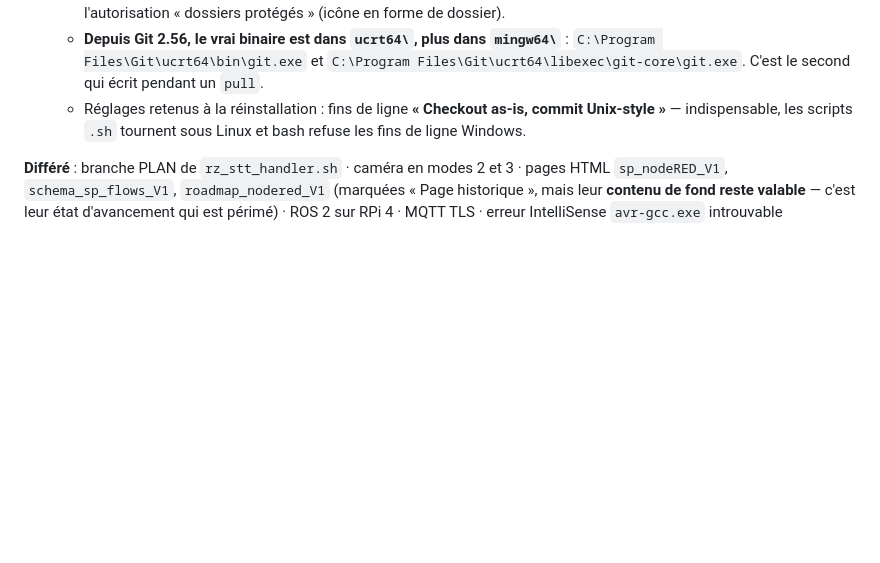
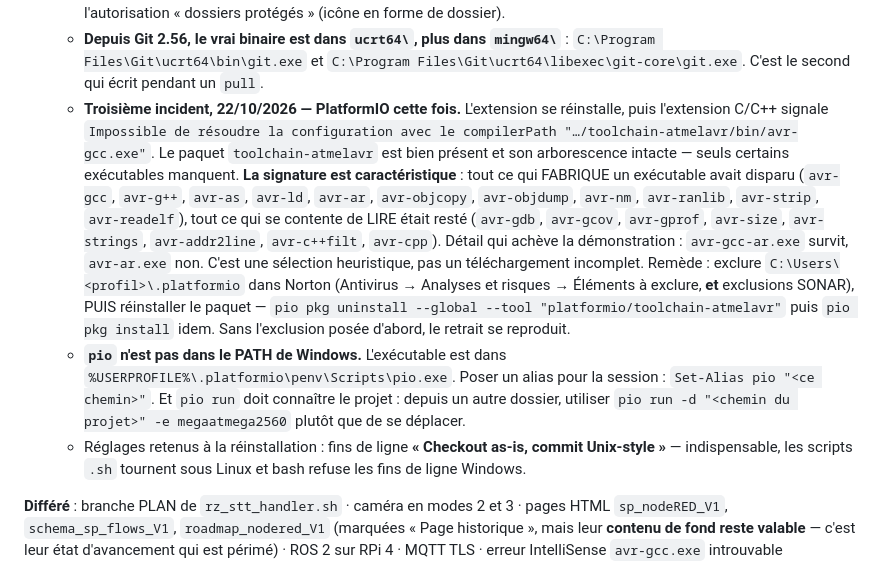
Before and after one commit to lugvincent/RobotRZ, a Markdown page: docs/synthese_etat.md, the part around the change. GitHub-like rendering; blank space fills up the shorter version.

Commit message:
Doc : troisieme incident antivirus -- la chaine de compilation AVR
Norton avait retire selectivement les executables de toolchain-atmelavr :
tout ce qui FABRIQUE un executable (gcc, g++, as, ld, ar, objcopy, objdump,
nm, ranlib, strip, readelf) avait disparu, tout ce qui se contente de LIRE
etait reste (gdb, gcov, gprof, size, strings, addr2line, c++filt, cpp).
avr-gcc-ar survit, avr-ar non : c'est une selection heuristique, pas un
telechargement incomplet.

Le symptome visible etait un avertissement de l'extension C/C++ sur le
compilerPath, facile a prendre pour un probleme d'IntelliSense sans gravite.
Il aurait ete decouvert le jour d'un televersement urgent.

Ajoute aussi : pio n'est pas dans le PATH Windows, et pio run a besoin de
-d <projet> depuis un autre dossier.

Co-Authored-By: Claude Opus 5 <noreply@anthropic.com>
Claude-Session: https://claude.ai/code/session_01PA5xbKuCYkRqP9CGGpYTkL

```diff
--- a/docs/synthese_etat.md
+++ b/docs/synthese_etat.md
@@ -295,6 +295,23 @@ Surtout : **le firmware Arduino et les managers SE existent déjà**, et la cha
   - *Symptôme 1* : toute commande Git répond `BUG (fork bomb): C:\Program Files\Git\bin\git.exe`. Norton avait supprimé le vrai binaire ; `bin\` et `cmd\` ne contiennent que des lanceurs, qui finissent par se trouver eux-mêmes. Diagnostic : `Get-ChildItem "C:\Program Files\Git" -Recurse -Filter git.exe` — s'il ne renvoie que ces deux chemins, le binaire manque. Remède : réinstaller Git depuis `git-scm.com`.
   - *Symptôme 2* : `git pull` échoue sur `unable to write file .git/objects/… : Permission denied`. C'est la **Protection des données** de Norton, qui interdit aux programmes inconnus d'écrire dans Documents. Remède : Norton → Paramètres → **Autorisations des applications** → ajouter les exécutables de Git et leur donner l'autorisation « dossiers protégés » (icône en forme de dossier).
   - **Depuis Git 2.56, le vrai binaire est dans `ucrt64\`, plus dans `mingw64\`** : `C:\Program Files\Git\ucrt64\bin\git.exe` et `C:\Program Files\Git\ucrt64\libexec\git-core\git.exe`. C'est le second qui écrit pendant un `pull`.
+  - **Troisième incident, 22/10/2026 — PlatformIO cette fois.** L'extension se réinstalle, puis
+    l'extension C/C++ signale `Impossible de résoudre la configuration avec le compilerPath
+    "…/toolchain-atmelavr/bin/avr-gcc.exe"`. Le paquet `toolchain-atmelavr` est bien présent et son
+    arborescence intacte — seuls certains exécutables manquent. **La signature est caractéristique** :
+    tout ce qui FABRIQUE un exécutable avait disparu (`avr-gcc`, `avr-g++`, `avr-as`, `avr-ld`,
+    `avr-ar`, `avr-objcopy`, `avr-objdump`, `avr-nm`, `avr-ranlib`, `avr-strip`, `avr-readelf`),
+    tout ce qui se contente de LIRE était resté (`avr-gdb`, `avr-gcov`, `avr-gprof`, `avr-size`,
+    `avr-strings`, `avr-addr2line`, `avr-c++filt`, `avr-cpp`). Détail qui achève la démonstration :
+    `avr-gcc-ar.exe` survit, `avr-ar.exe` non. C'est une sélection heuristique, pas un téléchargement
+    incomplet. Remède : exclure `C:\Users\<profil>\.platformio` dans Norton (Antivirus → Analyses et
+    risques → Éléments à exclure, **et** exclusions SONAR), PUIS réinstaller le paquet —
+    `pio pkg uninstall --global --tool "platformio/toolchain-atmelavr"` puis `pio pkg install` idem.
+    Sans l'exclusion posée d'abord, le retrait se reproduit.
+  - **`pio` n'est pas dans le PATH de Windows.** L'exécutable est dans
+    `%USERPROFILE%\.platformio\penv\Scripts\pio.exe`. Poser un alias pour la session :
+    `Set-Alias pio "<ce chemin>"`. Et `pio run` doit connaître le projet : depuis un autre dossier,
+    utiliser `pio run -d "<chemin du projet>" -e megaatmega2560` plutôt que de se déplacer.
   - Réglages retenus à la réinstallation : fins de ligne **« Checkout as-is, commit Unix-style »** — indispensable, les scripts `.sh` tournent sous Linux et bash refuse les fins de ligne Windows.
 
 **Différé** : branche PLAN de `rz_stt_handler.sh` · caméra en modes 2 et 3 · pages HTML `sp_nodeRED_V1`, `schema_sp_flows_V1`, `roadmap_nodered_V1` (marquées « Page historique », mais leur **contenu de fond reste valable** — c'est leur état d'avancement qui est périmé) · ROS 2 sur RPi 4 · MQTT TLS · erreur IntelliSense `avr-gcc.exe` introuvable (extension C/C++ et PlatformIO, sans effet sur la compilation).
```
